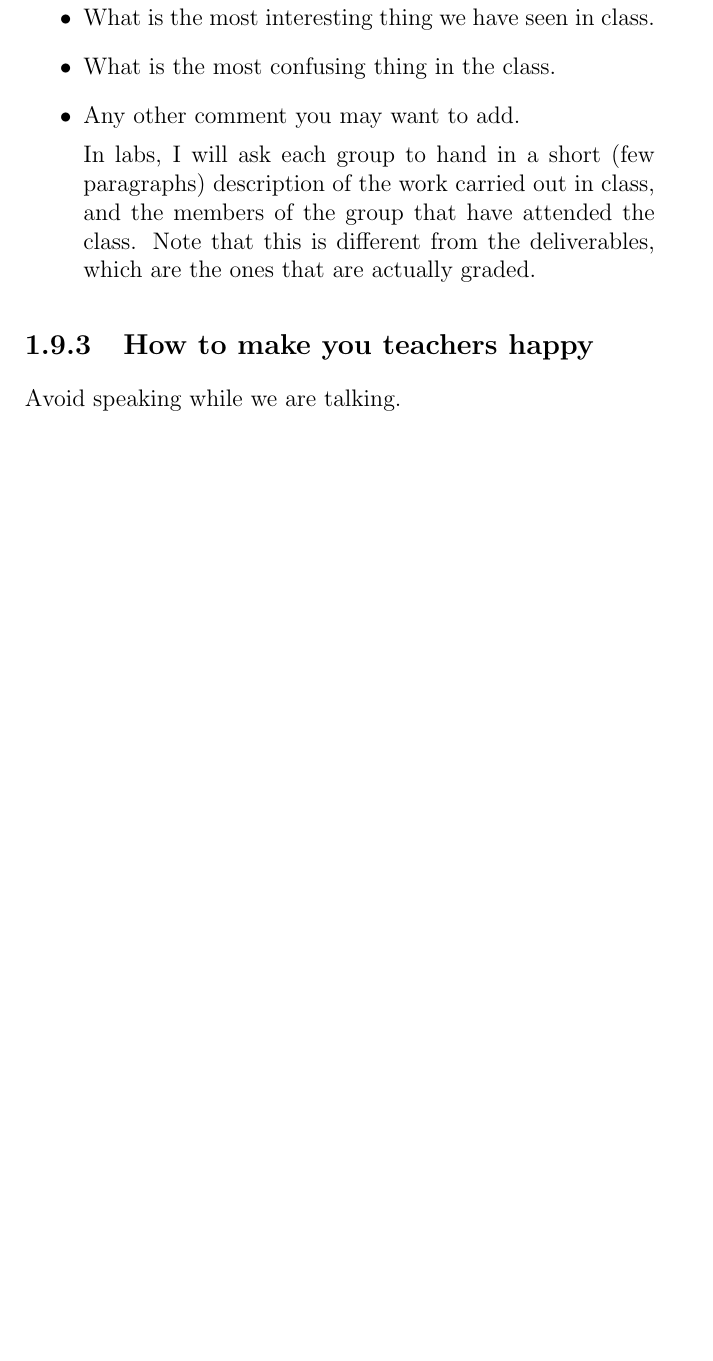
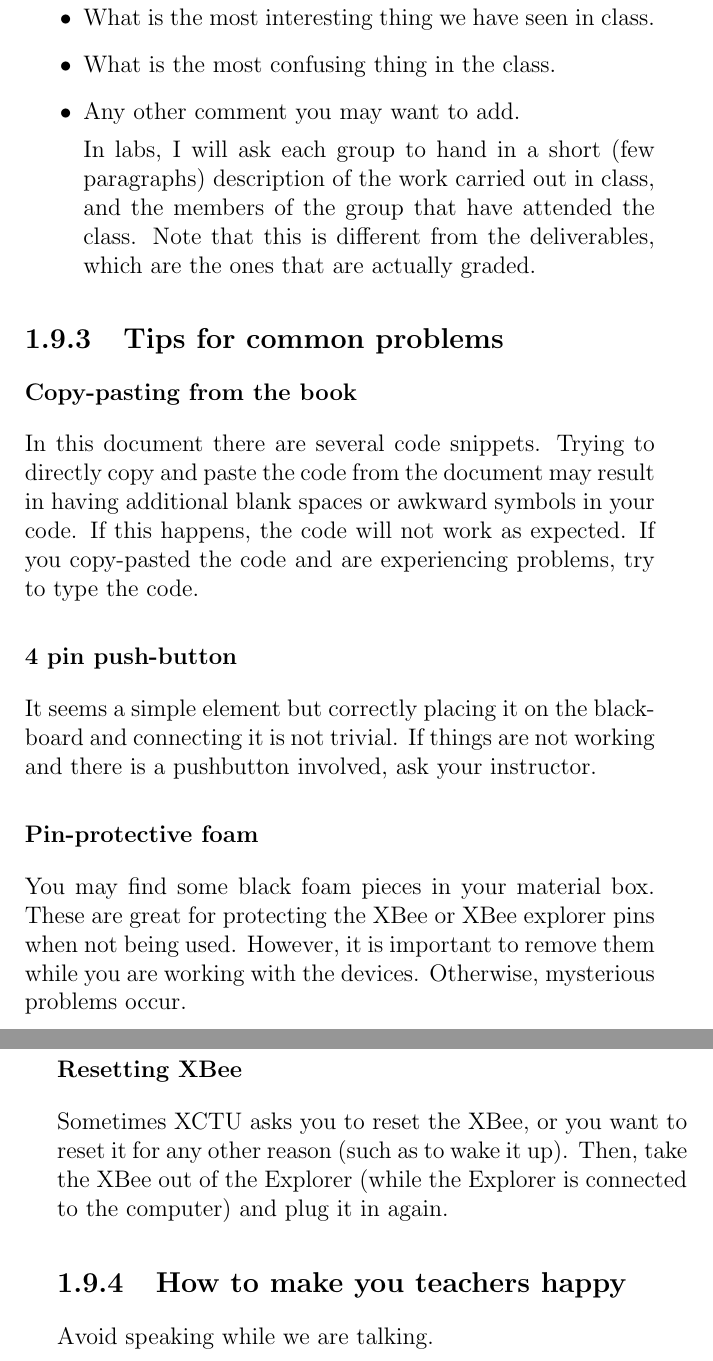
Before and after one commit to jbarcelo/WSNs_lecture_notes, a LaTeX thesis (document.tex, which reads about.tex): part of page 17 of 99 before the commit and two parts of pages 17 and 18 of 99 after it, the two joined at a grey line, cut so that both start at the same text, the shorter picture padded with empty space. Compiled offline with pdfLaTeX.

Commit message:
thermometer and others

```diff
--- a/about.tex
+++ b/about.tex
@@ -136,6 +136,28 @@ In labs, I will ask each group to hand in a short (few paragraphs) description o
 Note that this is different from the deliverables, which are the ones that are actually graded.
 \end{itemize}
 
+\subsection{Tips for common problems}
+
+\subsubsection{Copy-pasting from the book}
+In this document there are several code snippets.
+Trying to directly copy and paste the code from the document may result in having additional blank spaces or awkward symbols in your code.
+If this happens, the code will not work as expected.
+If you copy-pasted the code and are experiencing problems, try to type the code.
+
+\subsubsection{4 pin push-button}
+It seems a simple element but correctly placing it on the blackboard and connecting it is not trivial.
+If things are not working and there is a pushbutton involved, ask your instructor.
+
+\subsubsection{Pin-protective foam}
+You may find some black foam pieces in your material box.
+These are great for protecting the XBee or XBee explorer pins when not being used.
+However, it is important to remove them while you are working with the devices.
+Otherwise, mysterious problems occur.
+
+\subsubsection{Resetting XBee}
+Sometimes XCTU asks you to reset the XBee, or you want to reset it for any other reason (such as to wake it up).
+Then, take the XBee out of the Explorer (while the Explorer is connected to the computer) and plug it in again.
+
 \subsection{How to make you teachers happy}
 
 Avoid speaking while we are talking.
```
Also changed, not shown: document.tex (+1 -0 lines), practice/AT-sensor-network.tex (+1 -1 lines), practice/blinkingLED.tex (+1 -1 lines), practice/blinkingLEDAdvanced.tex (+1 -1 lines), practice/settingTheIDE.tex (+1 -1 lines), practice/sunset_sensor.tex (+1 -1 lines), practice/wirelessDoorbell.tex (+15 -0 lines).
